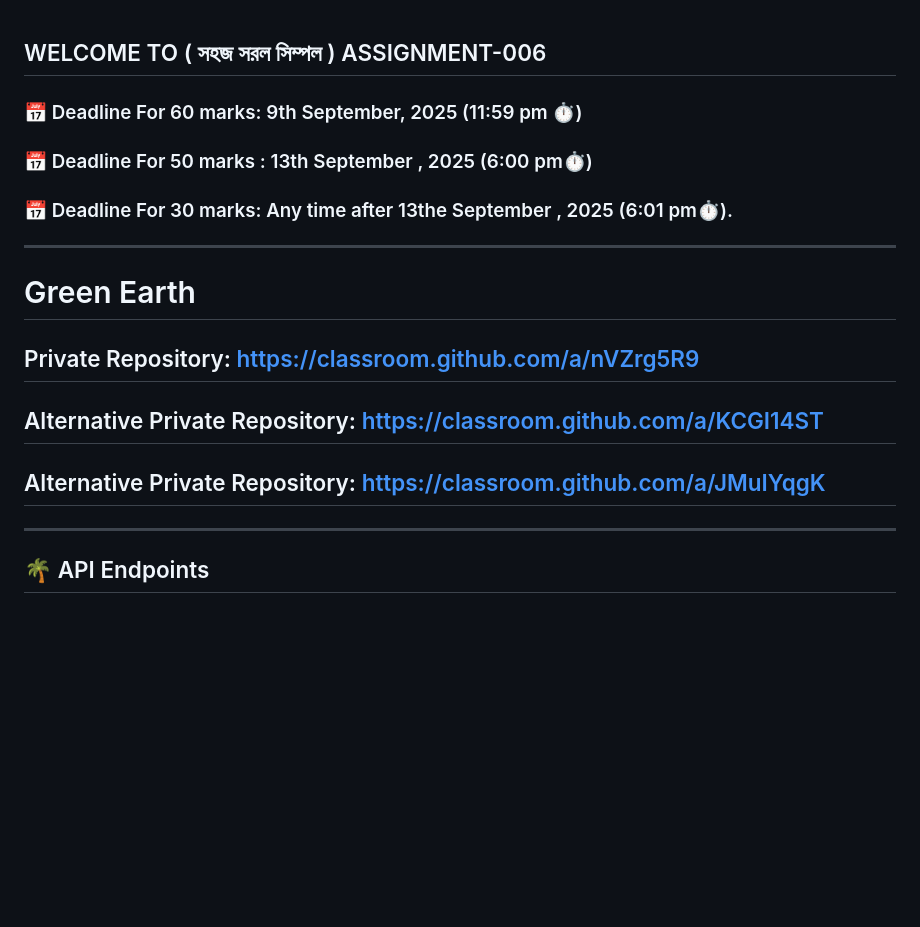
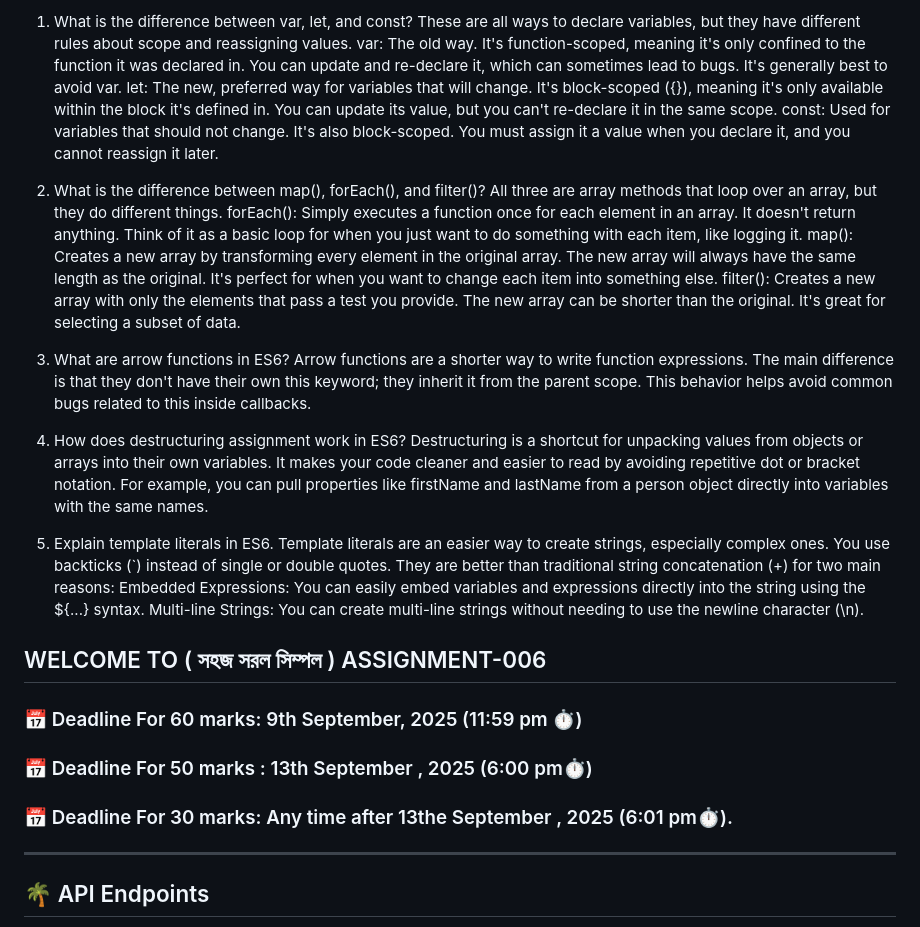
Before and after one commit to HossainShahRahat/B12A06-Green-Earth, a Markdown page: README.md, the part around the change. Rendered like a GitHub page; blank space fills up the shorter version.

```diff
--- a/README.md
+++ b/README.md
@@ -1,3 +1,30 @@
+1. What is the difference between var, let, and const?
+	These are all ways to declare variables, but they have different rules about scope and reassigning values.
+	var: The old way. It's function-scoped, meaning it's only confined to the function it was declared in. You can update and re-declare it, which can sometimes lead to bugs. It's generally best to avoid var.
+	let: The new, preferred way for variables that will change. It's block-scoped ({}), meaning it's only available within the block it's defined in. You can update its value, but you can't re-declare it in the same scope.
+	const: Used for variables that should not change. It's also block-scoped. You must assign it a value when you declare it, and you cannot reassign it later.
+
+2. What is the difference between map(), forEach(), and filter()?
+	All three are array methods that loop over an array, but they do different things.
+	forEach(): Simply executes a function once for each element in an array. It doesn't return anything. Think of it as a basic loop for when you just want to do something with each item, like logging it.
+	map(): Creates a new array by transforming every element in the original array. The new array will always have the same length as the original. It's perfect for when you want to change each item into something else.
+	filter(): Creates a new array with only the elements that pass a test you provide. The new array can be shorter than the original. It's great for selecting a subset of data.
+
+3. What are arrow functions in ES6?
+	Arrow functions are a shorter way to write function expressions. The main difference is that they don't have their own this keyword; they inherit it from the parent scope. This behavior helps avoid common bugs 		related to this inside callbacks.
+
+4. How does destructuring assignment work in ES6?
+	Destructuring is a shortcut for unpacking values from objects or arrays into their own variables. It makes your code cleaner and easier to read by avoiding repetitive dot or bracket notation. For example, you can pull 	properties like firstName and lastName from a person object directly into variables with the same names.
+
+5. Explain template literals in ES6.
+	Template literals are an easier way to create strings, especially complex ones. You use backticks (`) instead of single or double quotes.
+	They are better than traditional string concatenation (+) for two main reasons:
+	Embedded Expressions: You can easily embed variables and expressions directly into the string using the ${...} syntax.
+	Multi-line Strings: You can create multi-line strings without needing to use the newline character (\n).
+
+
+
+
 ## WELCOME TO ( সহজ সরল সিম্পল ) ASSIGNMENT-006
 
 ### 📅 Deadline For 60 marks: 9th September, 2025 (11:59 pm ⏱️)
@@ -5,17 +32,6 @@
 ### 📅 Deadline For 50 marks : 13th September , 2025 (6:00 pm⏱️)
 
 ### 📅 Deadline For 30 marks: Any time after 13the September , 2025 (6:01 pm⏱️).
-
----
-# Green Earth
-
-
-## Private Repository: https://classroom.github.com/a/nVZrg5R9
-
-## Alternative Private Repository: https://classroom.github.com/a/KCGI14ST
-
-## Alternative Private Repository: https://classroom.github.com/a/JMuIYqgK
-
 
 ---
 🌴 API Endpoints
```
